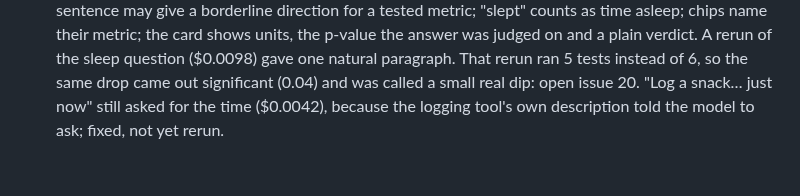
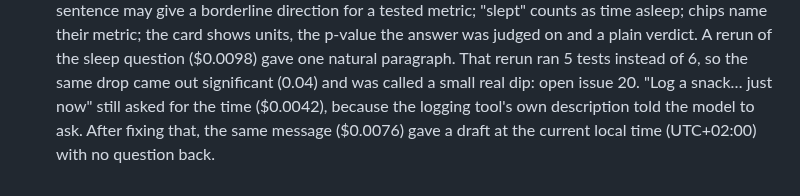
Before and after one commit to assi09/503P_Project, a Markdown page: docs/experiments.md, the part around the change. GitHub-like rendering.

```diff
--- a/docs/experiments.md
+++ b/docs/experiments.md
@@ -257,4 +257,5 @@ counts as time asleep; chips name their metric; the card shows units, the p-valu
 judged on and a plain verdict. A rerun of the sleep question ($0.0098) gave one natural paragraph.
 That rerun ran 5 tests instead of 6, so the same drop came out significant (0.04) and was called a
 small real dip: open issue 20. "Log a snack… just now" still asked for the time ($0.0042), because
-the logging tool's own description told the model to ask; fixed, not yet rerun.
+the logging tool's own description told the model to ask. After fixing that, the same message
+($0.0076) gave a draft at the current local time (UTC+02:00) with no question back.
```
Also changed, not shown: docs/costs.md (+1 -0 lines).
